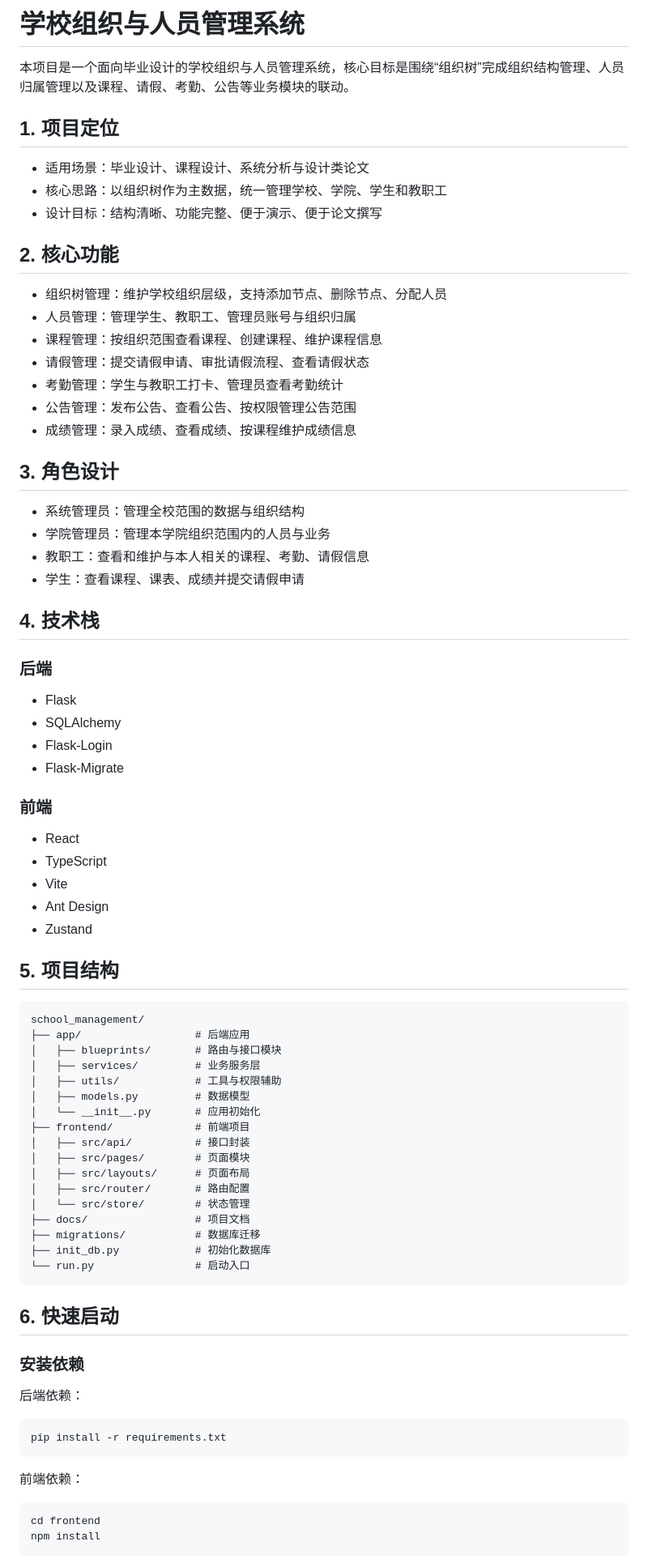
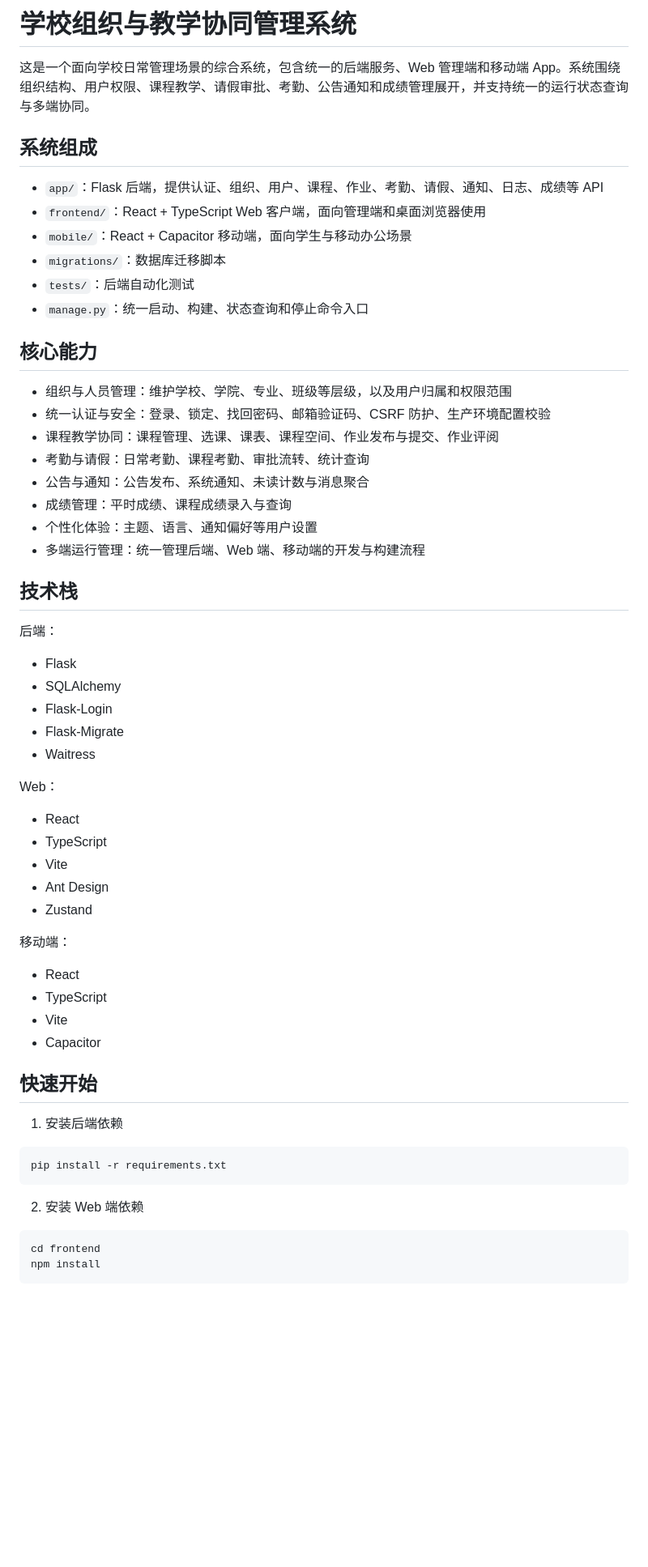
Before and after one commit to yuxin-007/school-managment, a Markdown page: README.md, the part around one of its changes. Shown at 81% size. Rendered like a GitHub page; blank space fills up the shorter version.

Commit message:
docs: replace thesis-oriented README with system docs

````diff
--- a/README.md
+++ b/README.md
@@ -1,76 +1,62 @@
-# 学校组织与人员管理系统
+# 学校组织与教学协同管理系统
 
-本项目是一个面向毕业设计的学校组织与人员管理系统，核心目标是围绕“组织树”完成组织结构管理、人员归属管理以及课程、请假、考勤、公告等业务模块的联动。
+这是一个面向学校日常管理场景的综合系统，包含统一的后端服务、Web 管理端和移动端 App。系统围绕组织结构、用户权限、课程教学、请假审批、考勤、公告通知和成绩管理展开，并支持统一的运行状态查询与多端协同。
 
-## 1. 项目定位
+## 系统组成
 
-- 适用场景：毕业设计、课程设计、系统分析与设计类论文
-- 核心思路：以组织树作为主数据，统一管理学校、学院、学生和教职工
-- 设计目标：结构清晰、功能完整、便于演示、便于论文撰写
+- `app/`：Flask 后端，提供认证、组织、用户、课程、作业、考勤、请假、通知、日志、成绩等 API
+- `frontend/`：React + TypeScript Web 客户端，面向管理端和桌面浏览器使用
+- `mobile/`：React + Capacitor 移动端，面向学生与移动办公场景
+- `migrations/`：数据库迁移脚本
+- `tests/`：后端自动化测试
+- `manage.py`：统一启动、构建、状态查询和停止命令入口
 
-## 2. 核心功能
+## 核心能力
 
-- 组织树管理：维护学校组织层级，支持添加节点、删除节点、分配人员
-- 人员管理：管理学生、教职工、管理员账号与组织归属
-- 课程管理：按组织范围查看课程、创建课程、维护课程信息
-- 请假管理：提交请假申请、审批请假流程、查看请假状态
-- 考勤管理：学生与教职工打卡、管理员查看考勤统计
-- 公告管理：发布公告、查看公告、按权限管理公告范围
-- 成绩管理：录入成绩、查看成绩、按课程维护成绩信息
+- 组织与人员管理：维护学校、学院、专业、班级等层级，以及用户归属和权限范围
+- 统一认证与安全：登录、锁定、找回密码、邮箱验证码、CSRF 防护、生产环境配置校验
+- 课程教学协同：课程管理、选课、课表、课程空间、作业发布与提交、作业评阅
+- 考勤与请假：日常考勤、课程考勤、审批流转、统计查询
+- 公告与通知：公告发布、系统通知、未读计数与消息聚合
+- 成绩管理：平时成绩、课程成绩录入与查询
+- 个性化体验：主题、语言、通知偏好等用户设置
+- 多端运行管理：统一管理后端、Web 端、移动端的开发与构建流程
 
-## 3. 角色设计
+## 技术栈
 
-- 系统管理员：管理全校范围的数据与组织结构
-- 学院管理员：管理本学院组织范围内的人员与业务
-- 教职工：查看和维护与本人相关的课程、考勤、请假信息
-- 学生：查看课程、课表、成绩并提交请假申请
+后端：
 
-## 4. 技术栈
-
-### 后端
 - Flask
 - SQLAlchemy
 - Flask-Login
 - Flask-Migrate
+- Waitress
 
-### 前端
+Web：
+
 - React
 - TypeScript
 - Vite
 - Ant Design
 - Zustand
 
-## 5. 项目结构
+移动端：
 
-```text
-school_management/
-├── app/                  # 后端应用
-│   ├── blueprints/       # 路由与接口模块
-│   ├── services/         # 业务服务层
-│   ├── utils/            # 工具与权限辅助
-│   ├── models.py         # 数据模型
-│   └── __init__.py       # 应用初始化
-├── frontend/             # 前端项目
-│   ├── src/api/          # 接口封装
-│   ├── src/pages/        # 页面模块
-│   ├── src/layouts/      # 页面布局
-│   ├── src/router/       # 路由配置
-│   └── src/store/        # 状态管理
-├── docs/                 # 项目文档
-├── migrations/           # 数据库迁移
-├── init_db.py            # 初始化数据库
-└── run.py                # 启动入口
-```
+- React
+- TypeScript
+- Vite
+- Capacitor
 
-## 6. 快速启动
+## 快速开始
 
-### 安装依赖
-后端依赖：
+1. 安装后端依赖
+
 ```bash
 pip install -r requirements.txt
 ```
 
-前端依赖：
+2. 安装 Web 端依赖
+
 ```bash
 cd frontend
 npm install
````
Also changed, not shown: other parts of README.md (+94 -20 lines).
